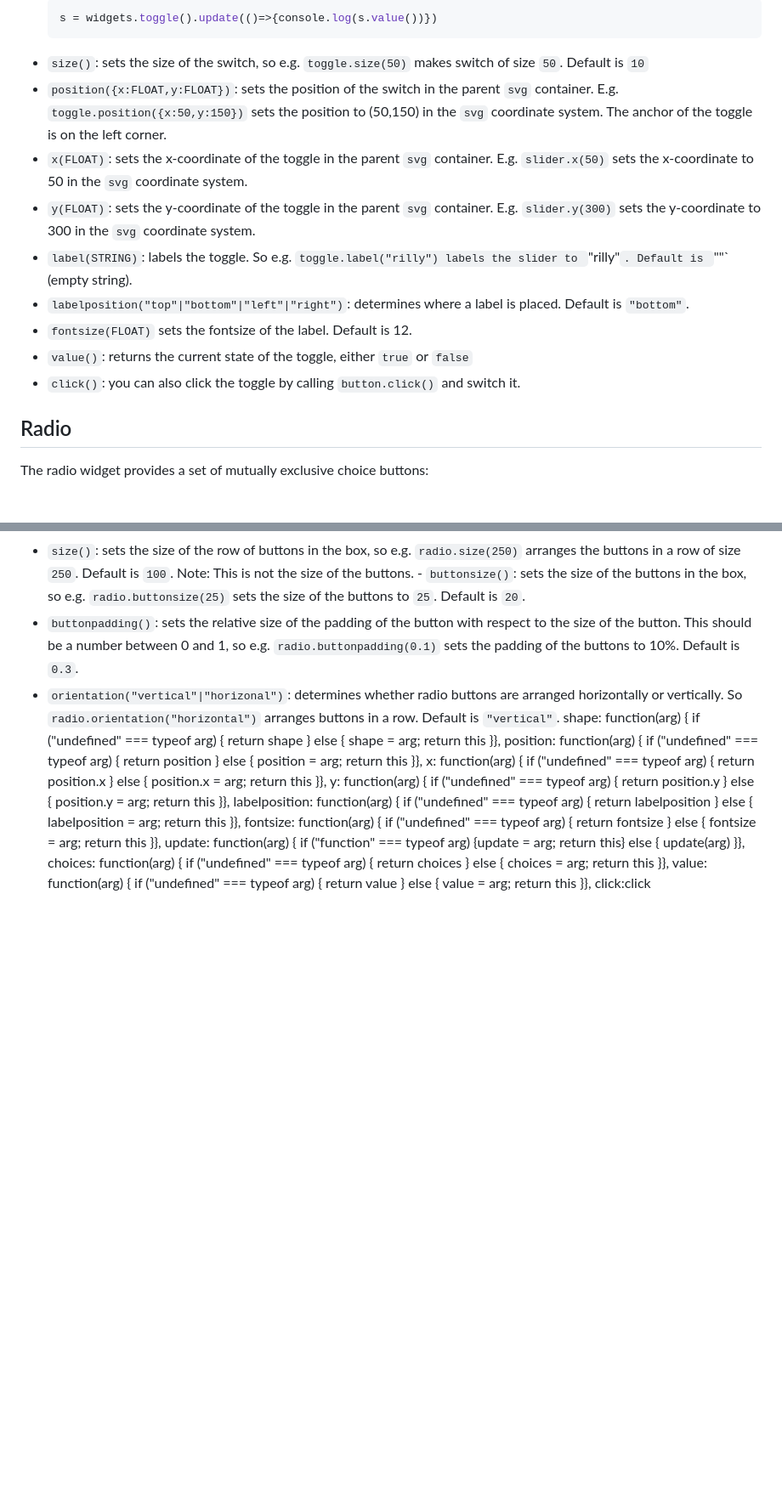
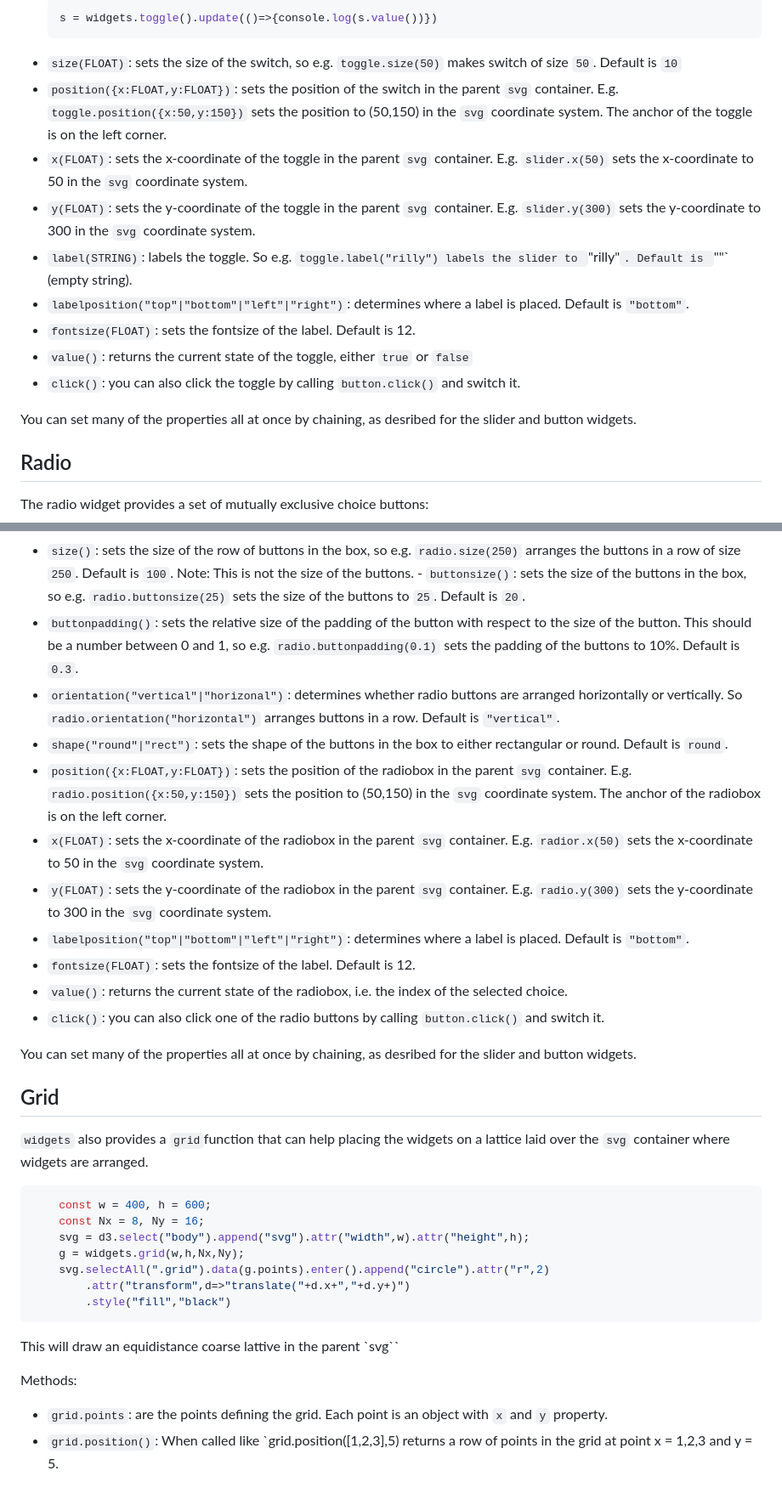
Before and after one commit to dirkbrockmann/d3-widgets, a Markdown page: README.md, 2 parts joined by grey strips. Shown at 85% size. GitHub-like rendering; blank space fills up the shorter version.

Commit message:
Finished Readme

````diff
--- a/README.md
+++ b/README.md
@@ -230,16 +230,17 @@ The state of the toggle is either `true` or `false`.
     ```javascript
     s = widgets.toggle().update(()=>{console.log(s.value())})
     ```
-- `size()`: sets the size of the switch, so e.g. `toggle.size(50)` makes switch of size `50`. Default is `10`
+- `size(FLOAT)`: sets the size of the switch, so e.g. `toggle.size(50)` makes switch of size `50`. Default is `10`
 - `position({x:FLOAT,y:FLOAT})`: sets the position of the switch in the parent `svg` container. E.g. `toggle.position({x:50,y:150})` sets the position to (50,150) in the `svg` coordinate system. The anchor of the toggle is on the left corner.
 - `x(FLOAT)`: sets the x-coordinate of the toggle in the parent `svg` container. E.g. `slider.x(50)` sets the x-coordinate to 50 in the `svg` coordinate system.
 - `y(FLOAT)`: sets the y-coordinate of the toggle in the parent `svg` container. E.g. `slider.y(300)` sets the y-coordinate to 300 in the `svg` coordinate system.
 - `label(STRING)`: labels the toggle. So e.g. `toggle.label("rilly") labels the slider to `"rilly"`. Default is `""` (empty string).
 - `labelposition("top"|"bottom"|"left"|"right")`: determines where a label is placed. Default is `"bottom"`.
-- `fontsize(FLOAT)` sets the fontsize of the label. Default is 12.
+- `fontsize(FLOAT)`: sets the fontsize of the label. Default is 12.
 - `value()`: returns the current state of the toggle, either `true` or `false`
 - `click()`: you can also click the toggle by calling `button.click()` and switch it.
 
+You can set many of the properties all at once by chaining, as desribed for the slider and button widgets.
 
 ## Radio
 
@@ -262,13 +264,32 @@ generates a radio box with three buttons, labeled `"apples"`, `"oranges"`, and `
 - `size()`: sets the size of the row of buttons in the box, so e.g. `radio.size(250)` arranges the buttons in a row of size `250`. Default is `100`. Note: This is not the size of the buttons.	- `buttonsize()`: sets the size of the buttons in the box, so e.g. `radio.buttonsize(25)` sets the size of the buttons to `25`. Default is `20`.
 - `buttonpadding()`: sets the relative size of the padding of the button with respect to the size of the button. This should be a number between 0 and 1, so e.g. `radio.buttonpadding(0.1)` sets the padding of the buttons to 10%. Default is `0.3`.
 - `orientation("vertical"|"horizonal")`: determines whether radio buttons are arranged horizontally or vertically. So `radio.orientation("horizontal")` arranges buttons in a row. Default is `"vertical"`.
-			shape: function(arg) { if ("undefined" === typeof arg) { return shape } else { shape = arg; return this }},
-			position: function(arg) { if ("undefined" === typeof arg) { return position } else { position = arg; return this }},
-			x: function(arg) { if ("undefined" === typeof arg) { return position.x } else { position.x = arg; return this }},
-			y: function(arg) { if ("undefined" === typeof arg) { return position.y } else { position.y = arg; return this }},
-			labelposition: function(arg) { if ("undefined" === typeof arg) { return labelposition } else { labelposition = arg; return this }},
-			fontsize: function(arg) { if ("undefined" === typeof arg) { return fontsize } else { fontsize = arg; return this }},
-			update: function(arg) { if ("function" === typeof arg) {update = arg; return this} else { update(arg) }},
-			choices: function(arg) { if ("undefined" === typeof arg) { return choices } else { choices = arg; return this }},
-			value: function(arg) { if ("undefined" === typeof arg) { return value } else { value = arg; return this }},
-			click:click
+- `shape("round"|"rect")`: sets the shape of the buttons in the box to either rectangular or round. Default is `round`.
+- `position({x:FLOAT,y:FLOAT})`: sets the position of the radiobox in the parent `svg` container. E.g. `radio.position({x:50,y:150})` sets the position to (50,150) in the `svg` coordinate system. The anchor of the radiobox is on the left corner.
+- `x(FLOAT)`: sets the x-coordinate of the radiobox in the parent `svg` container. E.g. `radior.x(50)` sets the x-coordinate to 50 in the `svg` coordinate system.
+- `y(FLOAT)`: sets the y-coordinate of the radiobox in the parent `svg` container. E.g. `radio.y(300)` sets the y-coordinate to 300 in the `svg` coordinate system.
+- `labelposition("top"|"bottom"|"left"|"right")`: determines where a label is placed. Default is `"bottom"`.
+- `fontsize(FLOAT)`: sets the fontsize of the label. Default is 12.
+- `value()`: returns the current state of the radiobox, i.e. the index of the selected choice.
+- `click()`: you can also click one of the radio buttons by calling `button.click()` and switch it.
+
+You can set many of the properties all at once by chaining, as desribed for the slider and button widgets.
+## Grid
+
+`widgets` also provides a `grid`function that can help placing the widgets on a lattice laid over the `svg` container where widgets are arranged.
+
+```javascript
+    const w = 400, h = 600;
+    const Nx = 8, Ny = 16;
+    svg = d3.select("body").append("svg").attr("width",w).attr("height",h);
+    g = widgets.grid(w,h,Nx,Ny);
+    svg.selectAll(".grid").data(g.points).enter().append("circle").attr("r",2)
+        .attr("transform",d=>"translate("+d.x+","+d.y+)")
+        .style("fill","black")
+```
+This will draw an equidistance coarse lattive in the parent `svg``
+
+Methods:
+
+- `grid.points`: are the points defining the grid. Each point is an object with `x` and `y` property.
+- `grid.position()`: When called like `grid.position([1,2,3],5) returns a row of points in the grid at point x = 1,2,3 and y = 5.
````
Also changed, not shown: other parts of README.md (+1 -0 lines).
